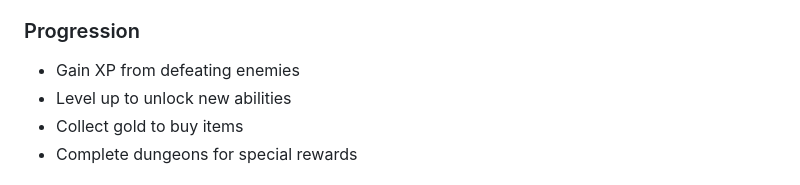
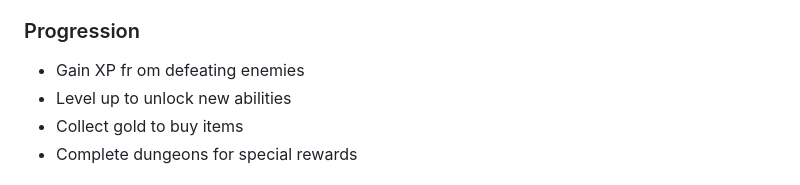
Before and after one commit to Jolybob/autoblattler, a Markdown page: README.md, the part around one of its changes. Drawn GitHub-style.

Commit message:
TEST: checking if push mechanism works

```diff
--- a/README.md
+++ b/README.md
@@ -117,7 +118,8 @@ The game uses JSON export/import for data persistence as requested:
 - Bosses appear every 5th wave
 
 ### Progression
-- Gain XP from defeating enemies
+- Gain XP fr
+om defeating enemies
 - Level up to unlock new abilities
 - Collect gold to buy items
 - Complete dungeons for special rewards
```
Also changed, not shown: other parts of README.md (+4 -1 lines).
